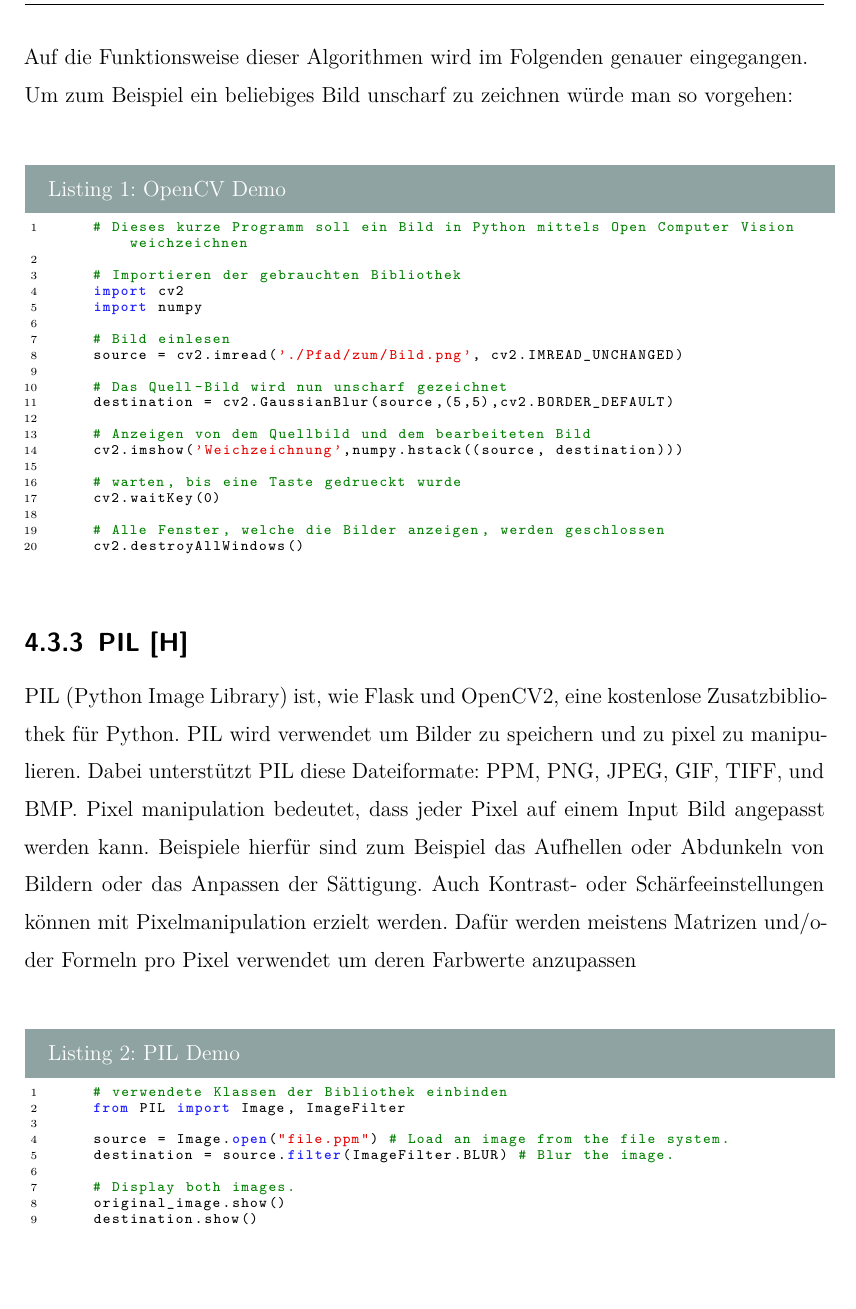
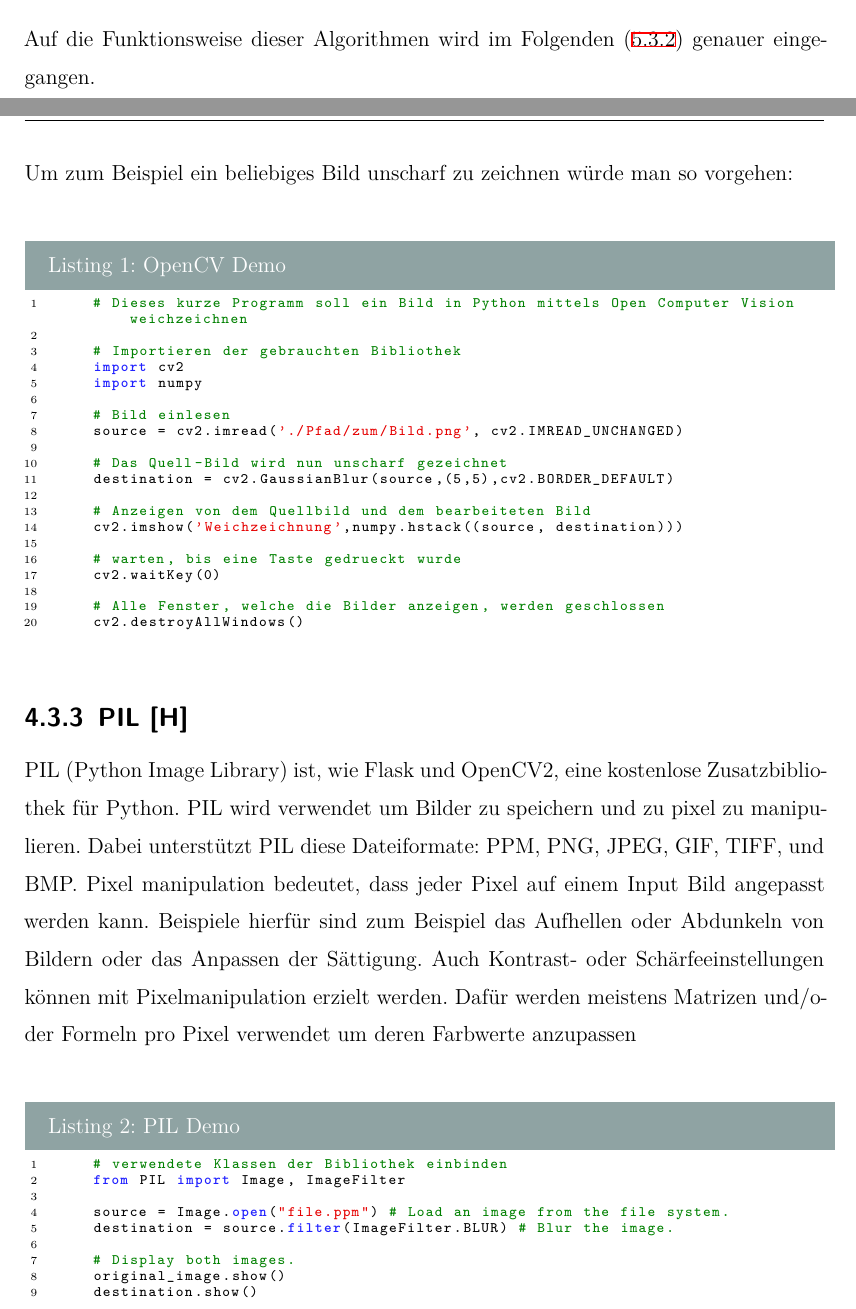
Before and after one commit to JonasHimmetsbergerStudent/ScribbleFightViaLatex, a LaTeX thesis (DA_using_template/thesis.tex, which reads DA_using_template/sections/technologies.tex): part of page 23 of 80 before the commit and two parts of pages 22 and 23 of 80 after it, the two joined at a grey line, cut so that both start at the same text, the shorter picture padded with empty space. Compiled offline with XeLaTeX.

Commit message:
referenz

```diff
--- a/DA_using_template/sections/technologies.tex
+++ b/DA_using_template/sections/technologies.tex
@@ -229,7 +229,7 @@ Folgende wurden bei der Maperkennung eingesetzt:
     \item adaptive Schwellenwertbildung von Pixelwerten
     \item Konvertierung eines Zahlen Arrays in eine ``.png'' datei
 \end{compactitem}
-Auf die Funktionsweise dieser Algorithmen wird im Folgenden genauer eingegangen.
+Auf die Funktionsweise dieser Algorithmen wird im Folgenden (\ref{maai:alogs}) genauer eingegangen.
 \\
 Um zum Beispiel ein beliebiges Bild unscharf zu zeichnen würde man so vorgehen:
 \\
```
